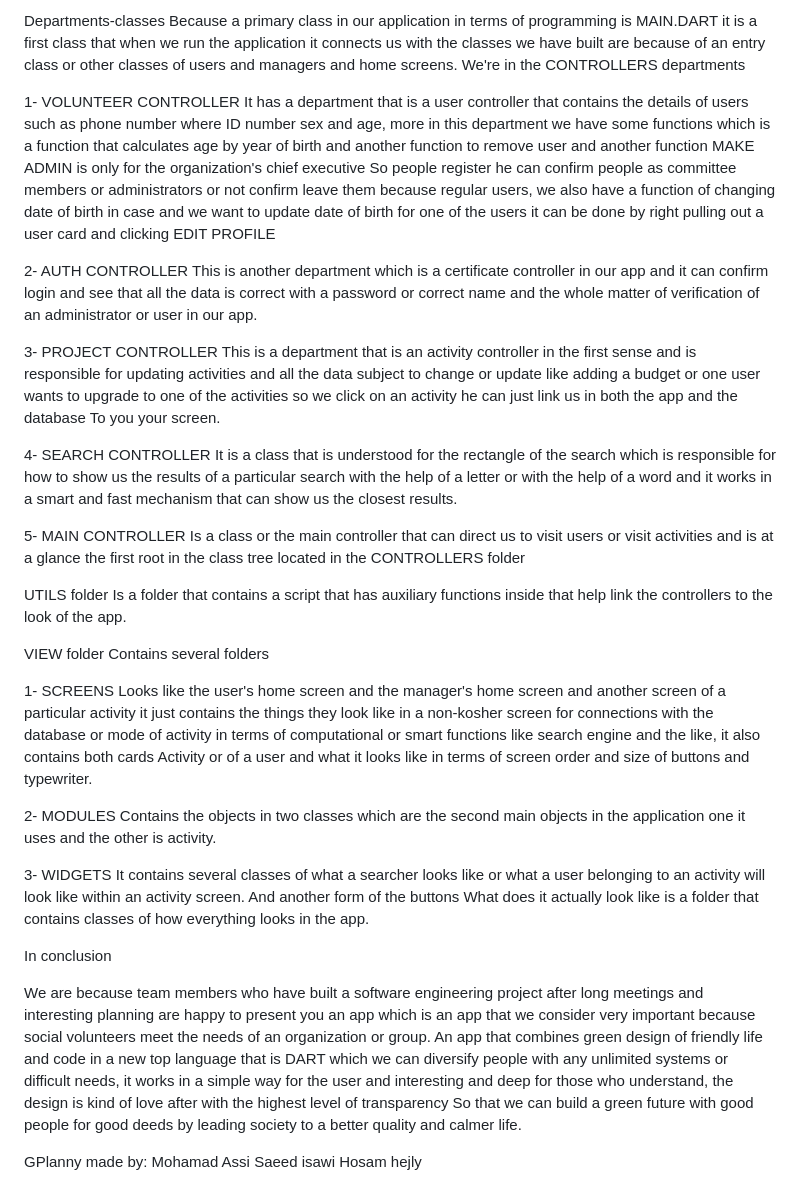
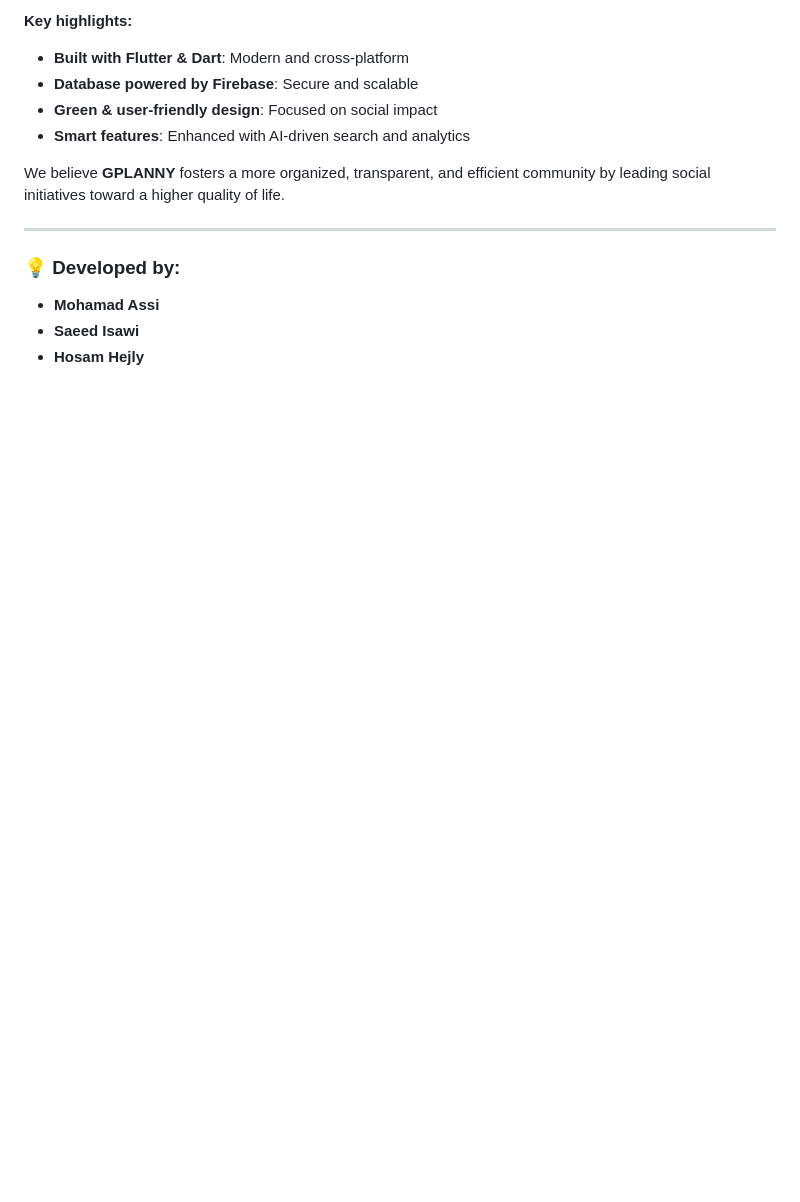
Before and after one commit to SAEED1799/G-PLANNY_app, a Markdown page: README.md, the part around the change printed below. GitHub-like rendering; blank space fills up the shorter version.

```diff
--- a/README.md
+++ b/README.md
@@ -63,87 +61,15 @@ which a SCREEM folder that contains a home screen for the user and a home screen
 
-Departments-classes
-Because a primary class in our application in terms of programming is MAIN.DART it is a first class
-that when we run the application it connects us with the classes we have built are because of an entry
-class or other classes of users and managers and home screens.
-We're in the CONTROLLERS departments
+**Key highlights:**
+- **Built with Flutter & Dart**: Modern and cross-platform
+- **Database powered by Firebase**: Secure and scalable
+- **Green & user-friendly design**: Focused on social impact
+- **Smart features**: Enhanced with AI-driven search and analytics
 
+We believe **GPLANNY** fosters a more organized, transparent, and efficient community by leading social initiatives toward a higher quality of life.
 
-1- VOLUNTEER CONTROLLER
-It has a department that is a user controller that contains the details of users such as phone number
-where ID number sex and age, more in this department we have some functions which is a function that
-calculates age by year of birth and another function to remove user and another function MAKE ADMIN is
-only for the organization's chief executive So people register he can confirm people as committee members
-or administrators or not confirm leave them because regular users, we also have a function of changing
-date of birth in case and we want to update date of birth for one of the users it can be done by right
-pulling out a user card and clicking EDIT PROFILE
+---
 
-
-2- AUTH CONTROLLER
-This is another department which is a certificate controller in our app and it can confirm login and
-see that all the data is correct with a password or correct name and the whole matter of verification
-of an administrator or user in our app.
-
-
-3- PROJECT CONTROLLER
-This is a department that is an activity controller in the first sense and is responsible for updating
-activities and all the data subject to change or update like adding a budget or one user wants to upgrade
-to one of the activities so we click on an activity he can just link us in both the app and the database
-To you your screen.
-
-
-4- SEARCH CONTROLLER
- It is a class that is understood for the rectangle of the search which is responsible for how to
- show us the results of a particular search with the help of a letter or with the help of a word
- and it works in a smart and fast mechanism that can show us the closest results.
-
-
-5- MAIN CONTROLLER
-Is a class or the main controller that can direct us to visit users or visit activities and
-is at a glance the first root in the class tree located in the CONTROLLERS folder
-
-
-UTILS folder
-Is a folder that contains a script that has auxiliary functions inside that help link the
-controllers to the look of the app.
-
-VIEW folder
-Contains several folders
-
-1- SCREENS
-  Looks like the user's home screen and the manager's home screen and another screen of a particular
-  activity it just contains the things they look like in a non-kosher screen for connections with
-  the database or mode of activity in terms of computational or smart functions like search engine
-  and the like, it also contains both cards Activity or of a user and what it looks like in terms
-  of screen order and size of buttons and typewriter.
-
-2- MODULES
-Contains the objects in two classes which are the second main objects in the application
-one it uses and the other is activity.
-
-3- WIDGETS
-It contains several classes of what a searcher looks like or what a user belonging to an activity
-will look like within an activity screen.
-And another form of the buttons What does it actually look like is a folder that contains classes
-of how everything looks in the app.
-
-
-
-
-In conclusion
-
-We are because team members who have built a software engineering project after long meetings
-and interesting planning are happy to present you an app which is an app that we consider very
-important because social volunteers meet the needs of an organization or group. An app that
-combines green design of friendly life and code in a new top language that is DART which we
-can diversify people with any unlimited systems or difficult needs, it works in a simple way
-for the user and interesting and deep for those who understand, the design is kind of love
-after with the highest level of transparency So that we can build a green future with good
-people for good deeds by leading society to a better quality and calmer life.
-
-
-
-GPlanny
-made by:
-Mohamad Assi
-Saeed isawi
-Hosam hejly
+### 💡 Developed by:
+- **Mohamad Assi**
+- **Saeed Isawi**
+- **Hosam Hejly**
```
Also changed, not shown: other parts of README.md (+43 -45 lines).
